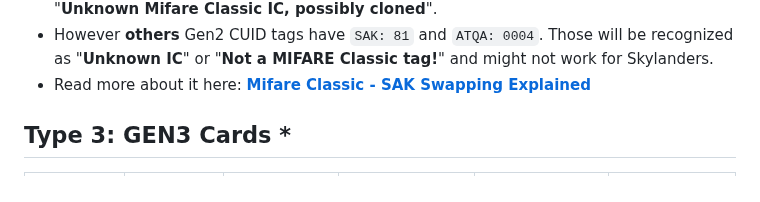
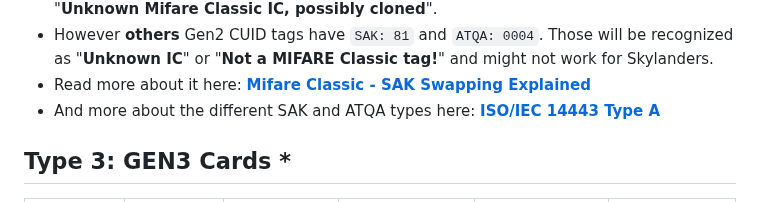
Before and after one commit to skylandersNFC/Docs, a Markdown page: Know_Your_Magic_Cards/README.md, the part around the change. Rendered like a GitHub page.

```diff
--- a/Know_Your_Magic_Cards/README.md
+++ b/Know_Your_Magic_Cards/README.md
@@ -77,6 +77,7 @@ _Disadvantages of Gen2 Magic Cards:_
 * **Some** Gen2 CUID tags will have `SAK: 08` and `ATQA: 0004`. Those will be recognized as "**Unknown Mifare Classic IC, possibly cloned**".
 * However **others** Gen2 CUID tags have `SAK: 81` and `ATQA: 0004`. Those will be recognized as "**Unknown IC**" or "**Not a MIFARE Classic tag!**" and might not work for Skylanders.
 * Read more about it here: **[Mifare Classic - SAK Swapping Explained](https://gist.github.com/equipter/3022aea4e371e585ff6e46de637e7769)**
+* And more about the different SAK and ATQA types here: **[ISO/IEC 14443 Type A](https://nfc-tools.github.io/resources/standards/iso14443A/)**
 
 ## **Type 3**: **GEN3** Cards *
 
```
